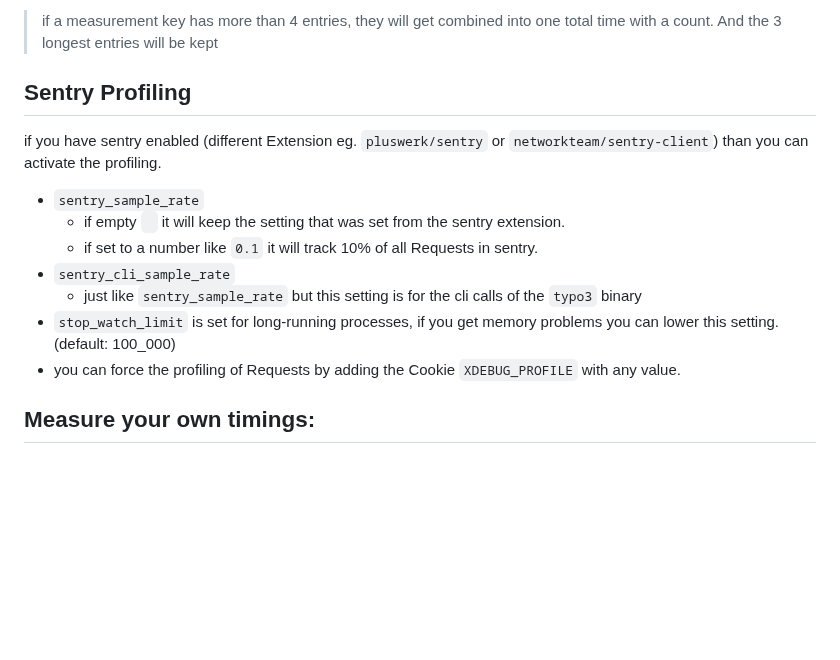
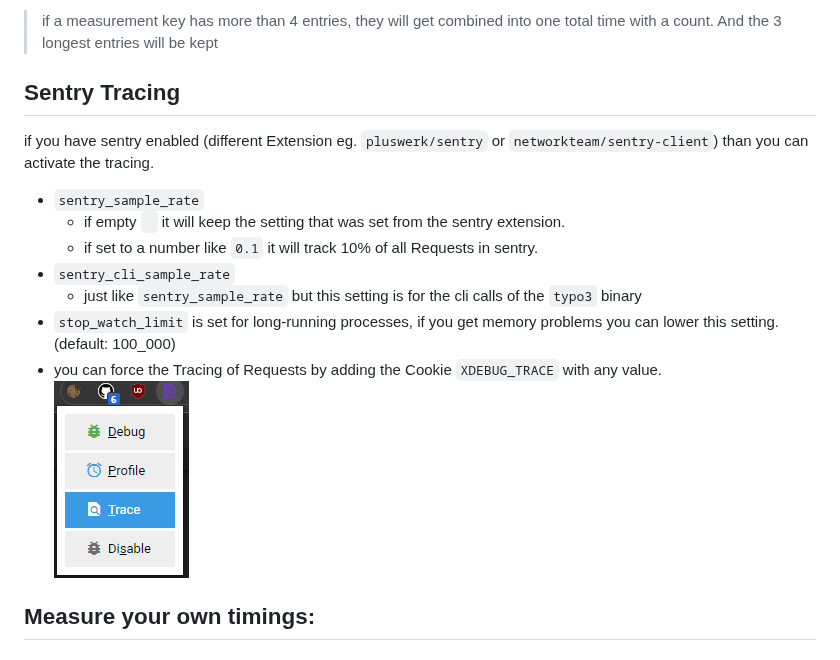
Before and after one commit to Kanti/server-timing, a Markdown page: README.md, the part around the change. GitHub-like rendering; pictures changed too: Documentation/Tracing.png (added); blank space fills up the shorter version.

Commit message:
✨ Use the right term for tracing

```diff
--- a/README.md
+++ b/README.md
@@ -25,16 +25,17 @@ at the moment there is nothing to configure
 > if a measurement key has more than 4 entries, they will get combined into one total time with a count.
 > And the 3 longest entries will be kept
 
-## Sentry Profiling
+## Sentry Tracing
 
-if you have sentry enabled (different Extension eg. `pluswerk/sentry` or `networkteam/sentry-client`) than you can activate the profiling.
+if you have sentry enabled (different Extension eg. `pluswerk/sentry` or `networkteam/sentry-client`) than you can activate the tracing.
 - `sentry_sample_rate`
   - if empty ` ` it will keep the setting that was set from the sentry extension.
   - if set to a number like `0.1` it will track 10% of all Requests in sentry.
 - `sentry_cli_sample_rate`
     - just like `sentry_sample_rate` but this setting is for the cli calls of the `typo3` binary
 - `stop_watch_limit` is set for long-running processes, if you get memory problems you can lower this setting. (default: 100_000)
-- you can force the profiling of Requests by adding the Cookie `XDEBUG_PROFILE` with any value.
+- you can force the Tracing of Requests by adding the Cookie `XDEBUG_TRACE` with any value.
+![Tracing](./Documentation/Tracing.png)
 
 ## Measure your own timings:
 
```
Also changed, not shown: 1 other file.
